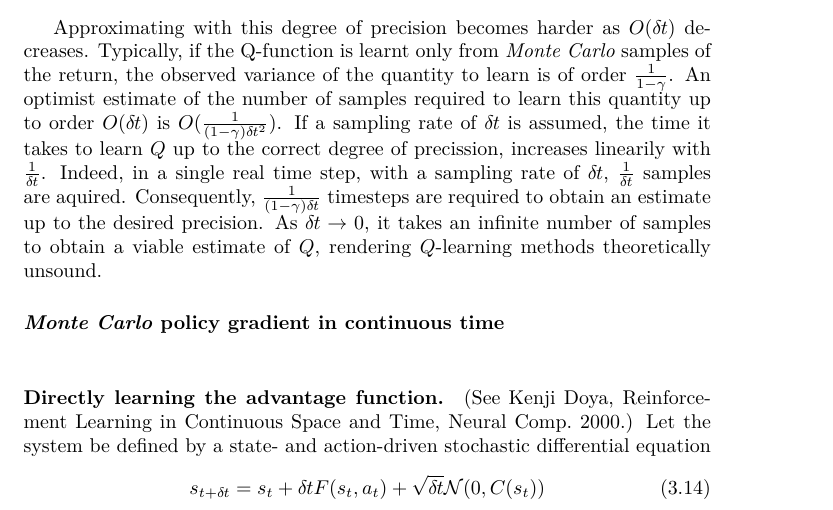
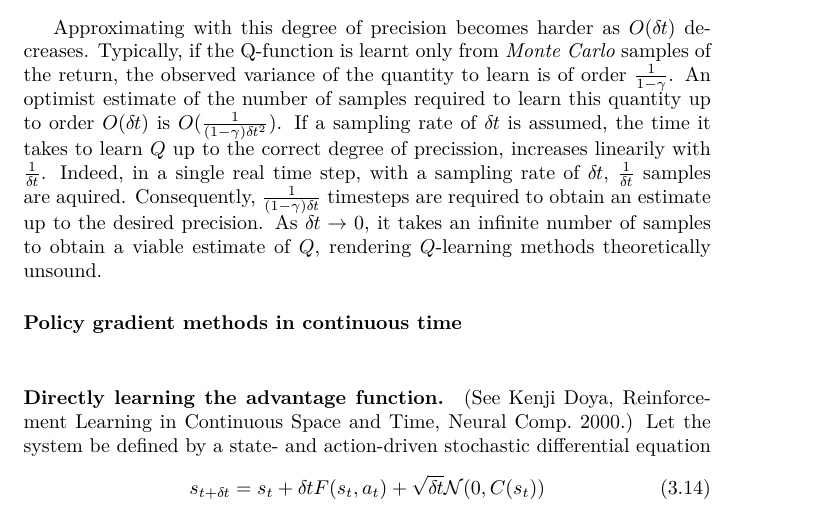
Before and after one commit to ctallec/continuous-rl, a LaTeX paper (main.tex, which reads magnitudes.tex): part of page 7 of 12, cut so that both start at the same text. Compiled offline with pdfLaTeX.

Commit message:
Changes.

```diff
--- a/magnitudes.tex
+++ b/magnitudes.tex
@@ -180,7 +180,7 @@ unsound.
 % a simple theoretical setup where this works or an experimental one.}
 % }}}
 
-\paragraph{\emph{Monte Carlo} policy gradient in continuous time}~\\
+\paragraph{Policy gradient methods in continuous time}~\\
 % {{{
 % }}}
 
```
